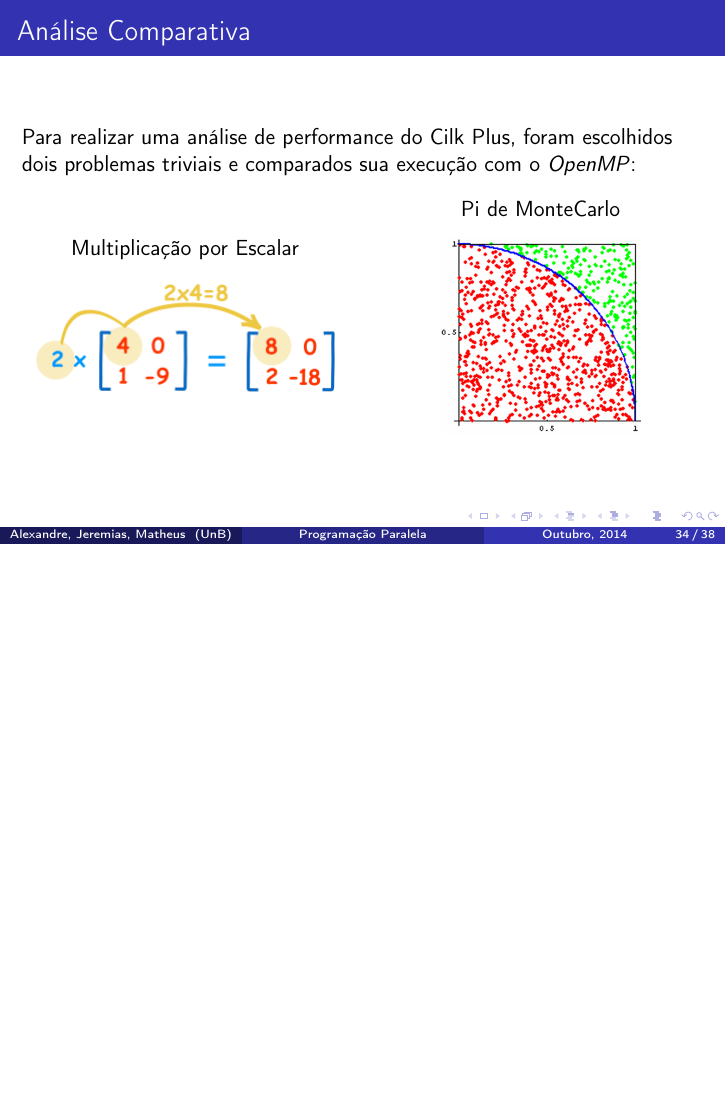
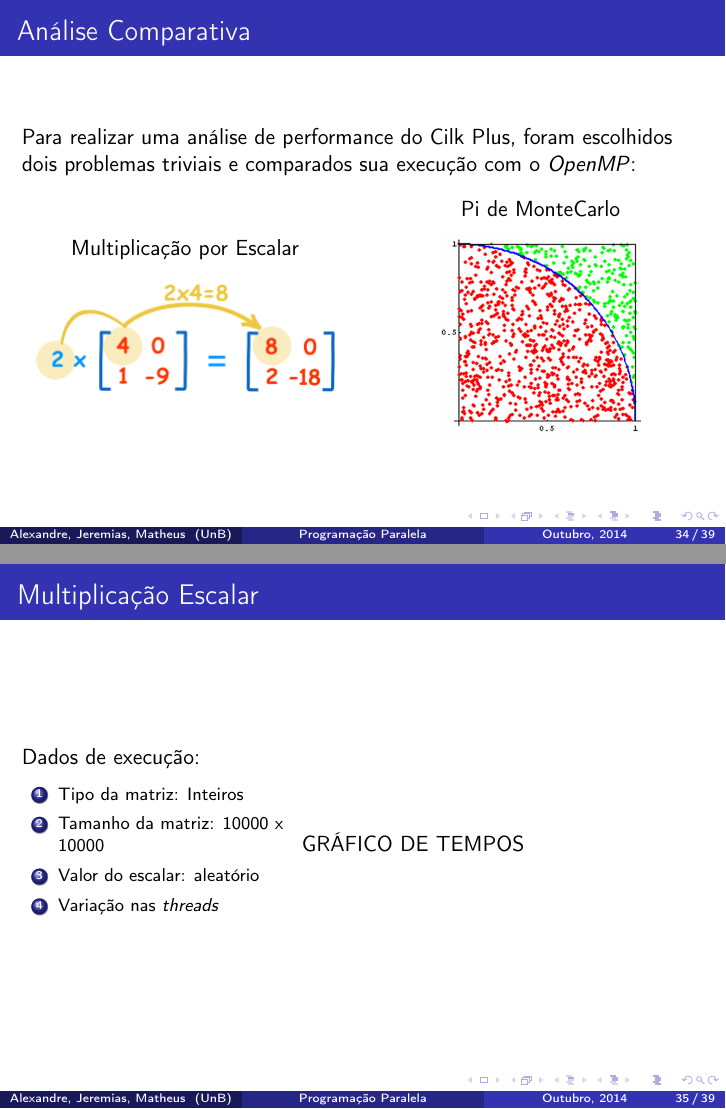
Before and after one commit to alexandrelucchesi/parallel-programming-cilk-plus, LaTeX slides (slides.tex): page 48 of 52 before the commit and pages 48 and 49 of 53 after it, the two joined at a grey line, the shorter picture padded with empty space. Compiled offline with pdfLaTeX.

Commit message:
Escalar multiplication

```diff
--- a/slides.tex
+++ b/slides.tex
@@ -776,11 +776,56 @@ Pi de MonteCarlo
 	\includegraphics[scale=0.15]{./img/pi}
 \end{figure}
 \end{column}
+\end{columns}
+\end{frame}
+
+\subsection{Multiplicação Escalar}
+\begin{frame}{Multiplicação Escalar}
+    Dados de execução:
+\begin{columns}
+\begin{column}{0.4\textwidth}
+\footnotesize
+\begin{enumerate}
+	\item Tipo da matriz: Inteiros
+    \item Tamanho da matriz: 10000 x 10000
+    \item Valor do escalar: aleatório
+    \item Variação nas \textit{threads}
+\end{enumerate}
+\end{column}
+\begin{column}{0.6\textwidth}
+GRÁFICO DE TEMPOS
+%\begin{center}
+%\begin{tikzpicture}[scale=1]
+%\begin{groupplot}[
+%    group style={group size=1 by 1,	horizontal sep=1.7cm,}, 			ylabel={Eficiência},
+%	xlabel={Taxa},
+%%   xmin = 0, xmax = 30,
+%    xtick=data,
+%    scaled x ticks = false, x tick label style={/pgf/number format/fixed},
+%    minor ytick=data,
+%    scale only axis,
+%    log ticks with fixed point,
+%    grid=both,
+%    footnotesize,
+%%    legend columns=5,
+%    legend style={at={(0.5,1.18)},anchor=north},
+%    cycle list name ={my chart colors},
+%%    x post scale=3
+%]
+%\nextgroupplot
+%\addplot table[x=taxa, y=eficiencia]{dados/escalabilidadeFraca.dat};
+%\addlegendentry{Escalabilidade Fraca}
+%\end{groupplot}
+%\end{tikzpicture}
+%\end{center}
+
+\end{column}
+\end{columns}
+\end{frame}
 
 
-\end{columns}
 
-\end{frame}
+
 
 \section{Aspectos da Ferramenta}
 \subsection{Vantagens}
```
